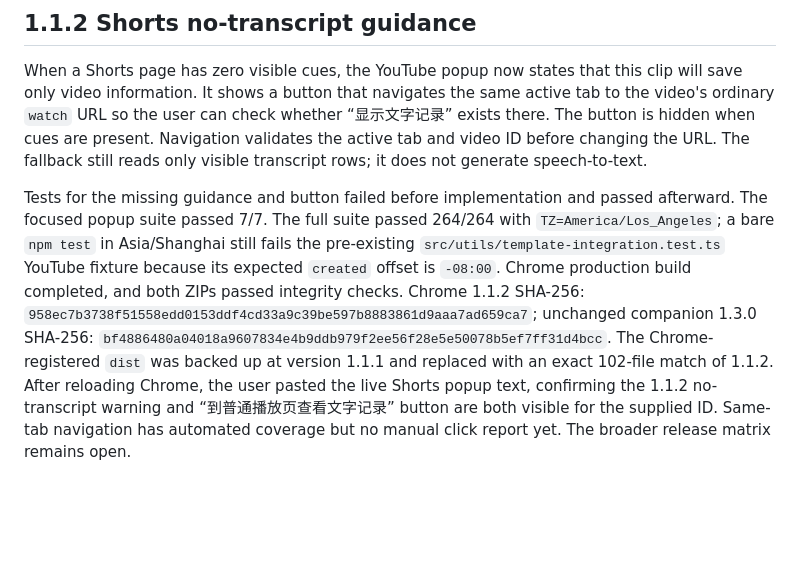
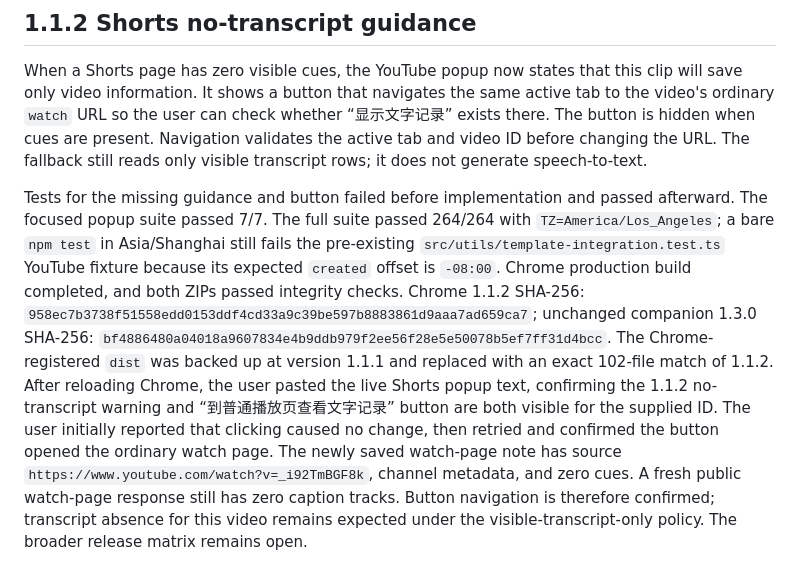
Before and after one commit to TJU-ICLearner/obsidian-clipping-anything, a Markdown page: docs/validation/youtube-iframe-probe.md, the part around the change. GitHub-like rendering; blank space fills up the shorter version.

Commit message:
Confirm Shorts watch navigation and absent captions

```diff
--- a/docs/validation/youtube-iframe-probe.md
+++ b/docs/validation/youtube-iframe-probe.md
@@ -71,4 +71,4 @@ The user supplied a new dedicated YouTube note at `Clippings/YouTube/什么是SO
 
 When a Shorts page has zero visible cues, the YouTube popup now states that this clip will save only video information. It shows a button that navigates the same active tab to the video's ordinary `watch` URL so the user can check whether “显示文字记录” exists there. The button is hidden when cues are present. Navigation validates the active tab and video ID before changing the URL. The fallback still reads only visible transcript rows; it does not generate speech-to-text.
 
-Tests for the missing guidance and button failed before implementation and passed afterward. The focused popup suite passed 7/7. The full suite passed 264/264 with `TZ=America/Los_Angeles`; a bare `npm test` in Asia/Shanghai still fails the pre-existing `src/utils/template-integration.test.ts` YouTube fixture because its expected `created` offset is `-08:00`. Chrome production build completed, and both ZIPs passed integrity checks. Chrome 1.1.2 SHA-256: `958ec7b3738f51558edd0153ddf4cd33a9c39be597b8883861d9aaa7ad659ca7`; unchanged companion 1.3.0 SHA-256: `bf4886480a04018a9607834e4b9ddb979f2ee56f28e5e50078b5ef7ff31d4bcc`. The Chrome-registered `dist` was backed up at version 1.1.1 and replaced with an exact 102-file match of 1.1.2. After reloading Chrome, the user pasted the live Shorts popup text, confirming the 1.1.2 no-transcript warning and “到普通播放页查看文字记录” button are both visible for the supplied ID. Same-tab navigation has automated coverage but no manual click report yet. The broader release matrix remains open.
+Tests for the missing guidance and button failed before implementation and passed afterward. The focused popup suite passed 7/7. The full suite passed 264/264 with `TZ=America/Los_Angeles`; a bare `npm test` in Asia/Shanghai still fails the pre-existing `src/utils/template-integration.test.ts` YouTube fixture because its expected `created` offset is `-08:00`. Chrome production build completed, and both ZIPs passed integrity checks. Chrome 1.1.2 SHA-256: `958ec7b3738f51558edd0153ddf4cd33a9c39be597b8883861d9aaa7ad659ca7`; unchanged companion 1.3.0 SHA-256: `bf4886480a04018a9607834e4b9ddb979f2ee56f28e5e50078b5ef7ff31d4bcc`. The Chrome-registered `dist` was backed up at version 1.1.1 and replaced with an exact 102-file match of 1.1.2. After reloading Chrome, the user pasted the live Shorts popup text, confirming the 1.1.2 no-transcript warning and “到普通播放页查看文字记录” button are both visible for the supplied ID. The user initially reported that clicking caused no change, then retried and confirmed the button opened the ordinary watch page. The newly saved watch-page note has source `https://www.youtube.com/watch?v=_i92TmBGF8k`, channel metadata, and zero cues. A fresh public watch-page response still has zero caption tracks. Button navigation is therefore confirmed; transcript absence for this video remains expected under the visible-transcript-only policy. The broader release matrix remains open.
```
